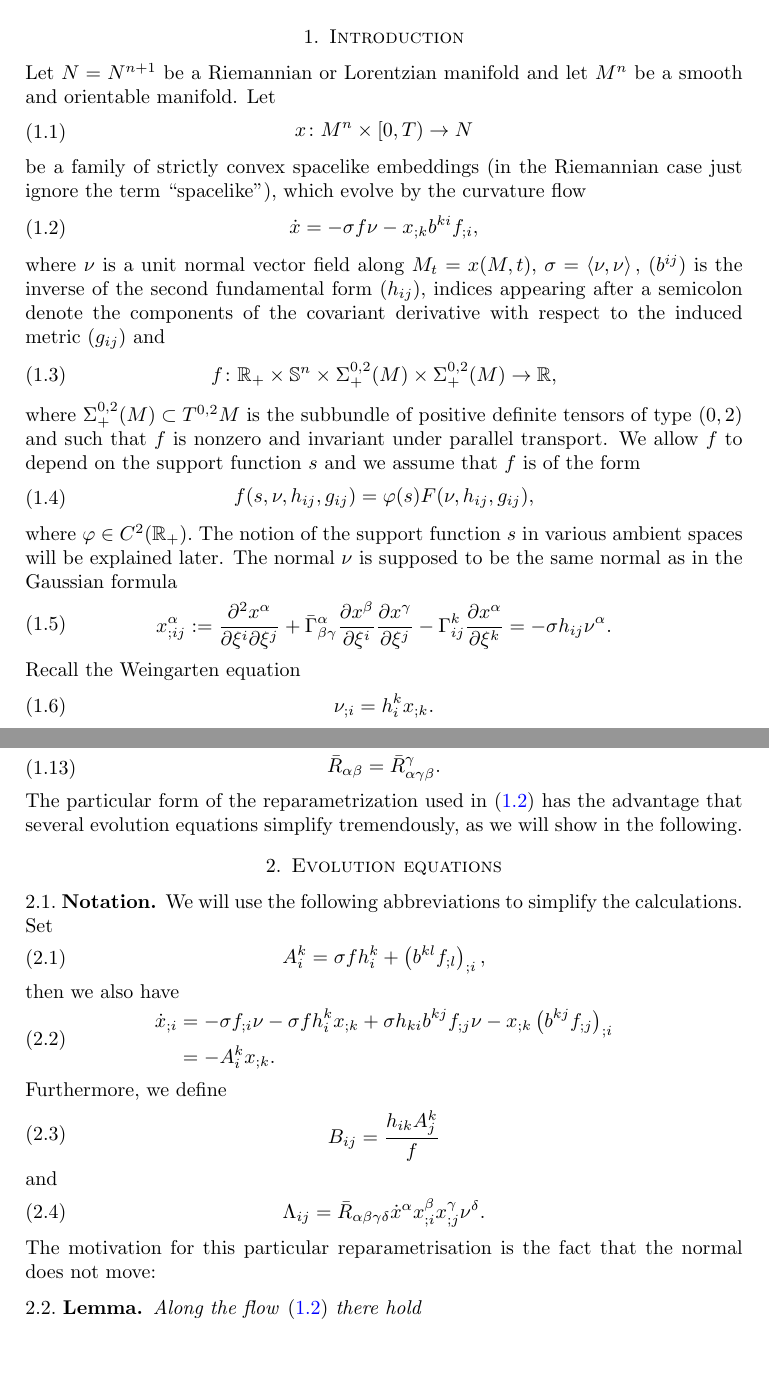
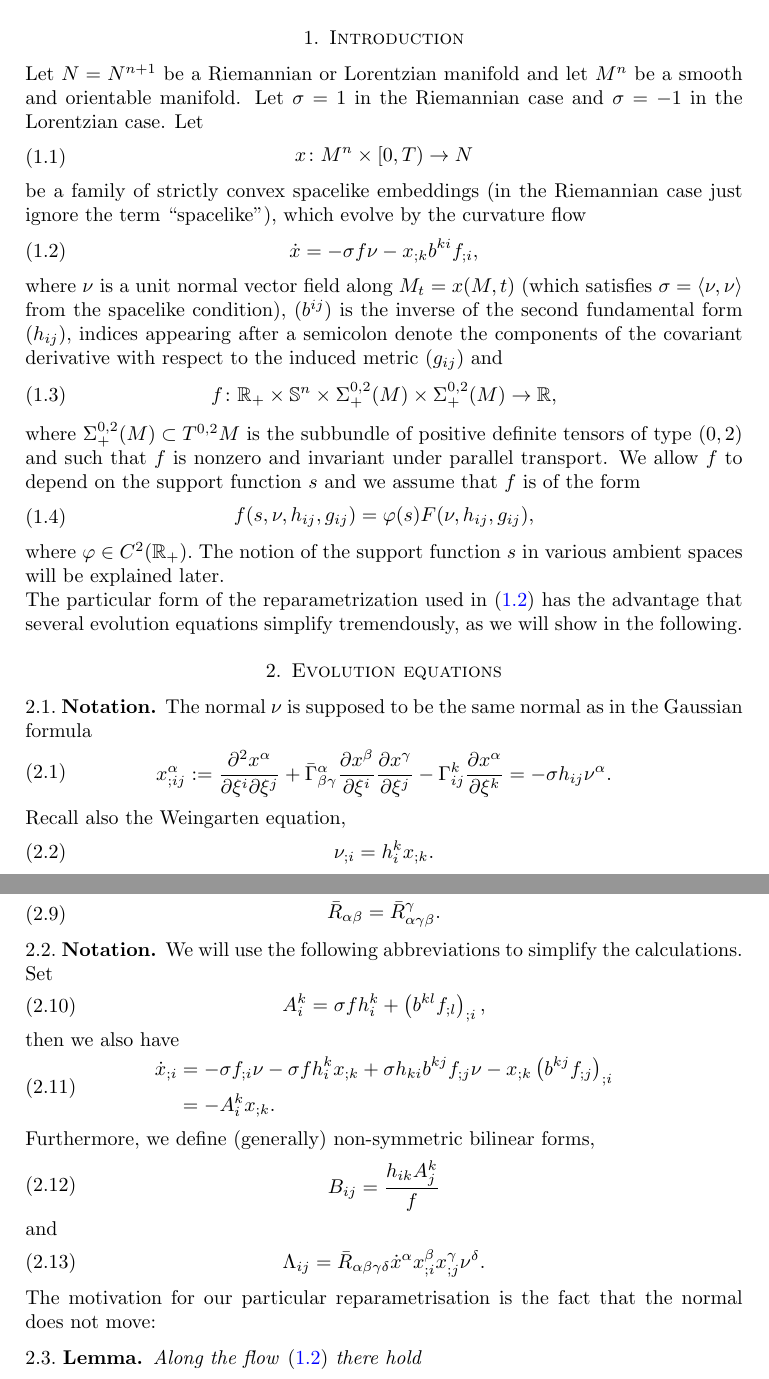
Before and after one commit to pabryan/harnack_hypersurface, a LaTeX paper (main.tex): two parts of pages 1 and 2 of 13, joined at a grey line, cut so that both start at the same text, the shorter picture padded with empty space. Compiled offline with pdfLaTeX.

Commit message:
Moved some curvature conventions to notation.

```diff
--- a/main.tex
+++ b/main.tex
@@ -7,20 +8,26 @@
 \maketitle
 
 \section{Introduction}
-Let $N=N^{n+1}$ be a Riemannian or Lorentzian manifold and let $M^{n}$ be a smooth and orientable manifold. Let
+Let $N=N^{n+1}$ be a Riemannian or Lorentzian manifold and let $M^{n}$ be a smooth and orientable manifold. Let $\sigma = 1$ in the Riemannian case and $\s = -1$ in the Lorentzian case. Let
 \eq{x\cn M^{n}\x[0,T)\ra N}
 be a family of strictly convex spacelike embeddings (in the Riemannian case just ignore the term ``spacelike''), which evolve by the curvature flow
 \eq{\label{Flow}\dot{x}=-\s f\nu-x_{;k}b^{ki}f_{;i},}
-where $\nu$ is a unit normal vector field along $M_{t}=x(M,t),$ $\s=\ip{\nu}{\nu},$ $(b^{ij})$ is the inverse of the second fundamental form $(h_{ij}),$ indices appearing after a semicolon denote the components of the covariant derivative with respect to the induced metric $(g_{ij})$ and
+where $\nu$ is a unit normal vector field along $M_{t}=x(M,t)$ (which satisfies $\s=\ip{\nu}{\nu}$ from the spacelike condition), $(b^{ij})$ is the inverse of the second fundamental form $(h_{ij}),$ indices appearing after a semicolon denote the components of the covariant derivative with respect to the induced metric $(g_{ij})$ and
 \eq{f\cn \R_{+}\x\S^{n}\x \Sigma^{0,2}_{+}(M)\x\Sigma^{0,2}_{+}(M)\ra \R,}
 where $\Sigma^{0,2}_{+}(M)\sub T^{0,2}M$ is the subbundle of positive definite tensors of type $(0,2)$ and such that $f$ is nonzero and invariant under parallel transport.
 We allow $f$ to depend on the support function $s$ and we assume that $f$ is of the form
 \eq{f(s,\nu,h_{ij},g_{ij})=\p(s)F(\nu,h_{ij},g_{ij}),}
 where $\p\in C^2(\R_+).$
 The notion of the support function $s$ in various ambient spaces will be explained later.
+
+The particular form of the reparametrization used in \eqref{Flow} has the advantage that several evolution equations simplify tremendously, as we will show in the following.
+
+\section{Evolution equations}
+
+\Theo{notation}{}{
 The normal $\nu$ is supposed to be the same normal as in the Gaussian formula
 \eq{x^{\a}_{;ij}:=\fr{\del^2 x^{\a}}{\del \xi^i\del \xi^j}+\-\G^{\a}_{\b\g}\fr{\del x^{\b}}{\del \xi^i}\fr{\del x^{\g}}{\del \xi^j}-\G^k_{ij}\fr{\del x^{\a}}{\del \xi^k}=-\s h_{ij}\nu^{\a}.}
-Recall the Weingarten equation
+Recall also the Weingarten equation,
 \eq{\nu_{;i}=h^{k}_{i}x_{;k}.}
 Geometric quantities of the ambient space are denoted with an overbar, e.g., $(\-g_{\a\b})$ for the metric and Greek indices range from $0$ to $n.$ Induced quantities are denoted for example by $(g_{ij})$, $(h_{ij}),$ where Latin indices range from $1$ to $n.$
 Our definition of the $(1,3)$ Riemannian curvature tensor is given by
@@ -43,24 +50,20 @@ There also holds
 \eq{\-R_{\a\b\g\d}=\-g_{\a\e}\-R^{\e}_{\b\g\d}.}
 Thus the Ricci tensor is given by
 \eq{\-R_{\a\b}=\-R^{\g}_{\a\g\b}.}
-
-The particular form of the reparametrization used in \eqref{Flow} has the advantage that several evolution equations simplify tremendously, as we will show in the following.
-
-\section{Evolution equations}
-
+}
 \Theo{notation}{}{
 We will use the following abbreviations to simplify the calculations. Set
 \eq{\label{A1}A^{k}_{i}=\s fh^{k}_{i}+\br{b^{kl}f_{;l}}_{;i},}
 then we also have
 \eq{\label{A2}\dot{x}_{;i}&=-\s f_{;i}\nu-\s f h^{k}_{i}x_{;k}+\s h_{ki}b^{kj}f_{;j}\nu-x_{;k}\br{b^{kj}f_{;j}}_{;i}\\
             &=-A^{k}_{i}x_{;k}.}
-Furthermore, we define
+Furthermore, we define (generally) non-symmetric bilinear forms,
 \eq{B_{ij}=\fr{h_{ik}A^{k}_{j}}{f}}
 and
 \eq{\L_{ij}=\-R_{\a\b\g\d}\dot{x}^{\a}x^{\b}_{;i}x^{\g}_{;j}\nu^{\d}.}
 }
 
-The motivation for this particular reparametrisation is the fact that the normal does not move:
+The motivation for our particular reparametrisation is the fact that the normal does not move:
 
 \Theo{lemma}{Ev-g-nu}{
 Along the flow \eqref{Flow} there hold
```
Also changed, not shown: main.tex (1 more changed lines).
